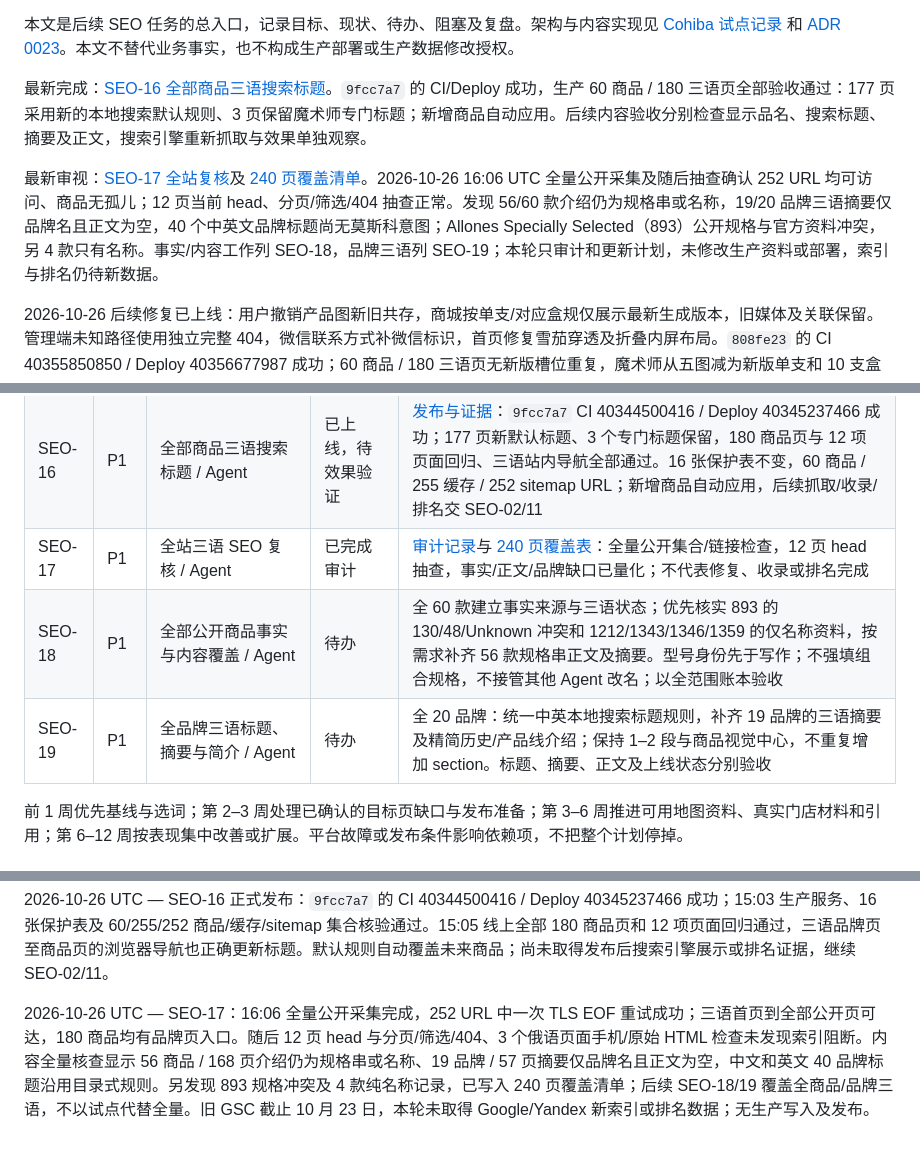
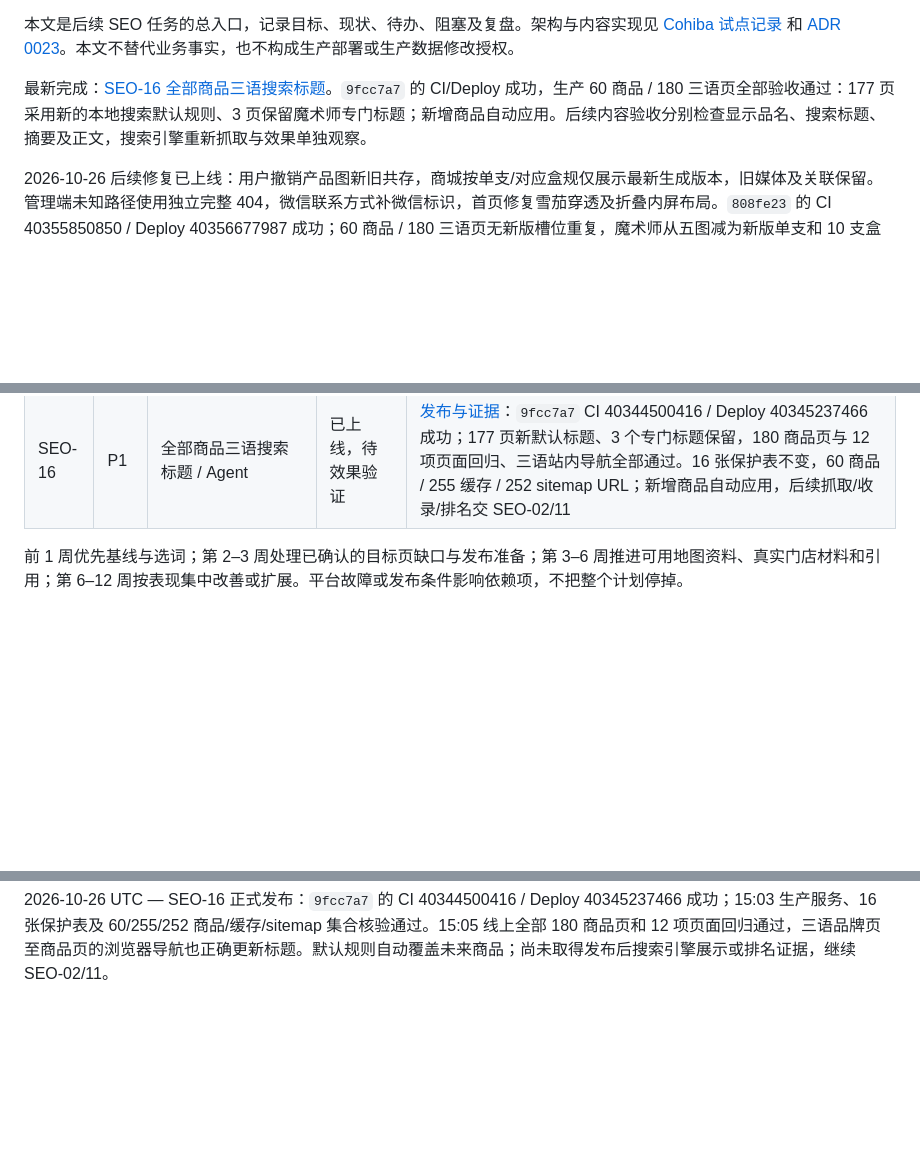
Before and after one commit to PetitRobusto/cigardomtabaka, a Markdown page: docs/seo-roadmap.md, 3 parts joined by grey strips. Rendered like a GitHub page; blank space fills up the shorter version.

Commit message:
分离并行 SEO 审计草稿与本次发布记录 [skip ci]

```diff
--- a/docs/seo-roadmap.md
+++ b/docs/seo-roadmap.md
@@ -9,8 +9,6 @@
 本文是后续 SEO 任务的总入口，记录目标、现状、待办、阻塞及复盘。架构与内容实现见 [Cohiba 试点记录](cohiba-seo-pilot.md) 和 [ADR 0023](adr/0023-storefront-prerender.md)。本文不替代业务事实，也不构成生产部署或生产数据修改授权。
 
 最新完成：[SEO-16 全部商品三语搜索标题](seo-16-product-titles.md)。`9fcc7a7` 的 CI/Deploy 成功，生产 60 商品 / 180 三语页全部验收通过：177 页采用新的本地搜索默认规则、3 页保留魔术师专门标题；新增商品自动应用。后续内容验收分别检查显示品名、搜索标题、摘要及正文，搜索引擎重新抓取与效果单独观察。
-
-最新审视：[SEO-17 全站复核](seo-17-site-audit.md)及 [240 页覆盖清单](seo-17-page-coverage.csv)。2026-10-26 16:06 UTC 全量公开采集及随后抽查确认 252 URL 均可访问、商品无孤儿；12 页当前 head、分页/筛选/404 抽查正常。发现 56/60 款介绍仍为规格串或名称，19/20 品牌三语摘要仅品牌名且正文为空，40 个中英文品牌标题尚无莫斯科意图；Allones Specially Selected（893）公开规格与官方资料冲突，另 4 款只有名称。事实/内容工作列 SEO-18，品牌三语列 SEO-19；本轮只审计和更新计划，未修改生产资料或部署，索引与排名仍待新数据。
 
 2026-10-26 后续修复已上线：用户撤销产品图新旧共存，商城按单支/对应盒规仅展示最新生成版本，旧媒体及关联保留。管理端未知路径使用独立完整 404，微信联系方式补微信标识，首页修复雪茄穿透及折叠内屏布局。`808fe23` 的 CI 40355850850 / Deploy 40356677987 成功；60 商品 / 180 三语页无新版槽位重复，魔术师从五图减为新版单支和 10 支盒两图。30 组折叠视口、6 组客户端 404 导航和 6 项 HTTP 404 通过，255 缓存页/252 sitemap URL 一致。完整证据见 [商城修复验收](storefront-review.md#2026-10-26-商城修复生产验收)。下一步为用户 vivo X Fold3 Pro 内屏真机复核，搜索引擎效果继续独立观察。
 
@@ -183,9 +181,6 @@ Google 三个实际桌面样本支持上述主要页面分工，并提示地图
 | SEO-14 | P0 | 公开商品范围及 CI/CD sitemap 核验 / Agent | 已上线并验收 | [正式证据](seo-14-public-catalog.md)：`eb951e4` 的 CI 40323974139、Deploy 40324626589 成功；60 个商品、255 页缓存、252 个规范 sitemap URL；28 URL 公开验收及 6 项隐藏型号 404 通过。后续以新 GSC URL 明细验收重新抓取与收录，不把 sitemap 数量等同收录数 |
 | SEO-15 | P1 | 三语真实 404 页面 / Agent | 已上线，待 GSC 效果验证 | [正式发布记录](seo-15-not-found.md)：`1ef6eb2` 的 CI 40328132374 / Deploy 40328852745 成功。三语界面、HTTP/JSON 404、站内导航和 CI 制品完整性门禁生效；12 项 404、27 项正常 URL、三语桌面/手机 6 组站内导航检查通过。GSC 的 20 个历史软 404 仍需 URL 明细与重新抓取结果 |
 | SEO-16 | P1 | 全部商品三语搜索标题 / Agent | 已上线，待效果验证 | [发布与证据](seo-16-product-titles.md)：`9fcc7a7` CI 40344500416 / Deploy 40345237466 成功；177 页新默认标题、3 个专门标题保留，180 商品页与 12 项页面回归、三语站内导航全部通过。16 张保护表不变，60 商品 / 255 缓存 / 252 sitemap URL；新增商品自动应用，后续抓取/收录/排名交 SEO-02/11 |
-| SEO-17 | P1 | 全站三语 SEO 复核 / Agent | 已完成审计 | [审计记录](seo-17-site-audit.md)与 [240 页覆盖表](seo-17-page-coverage.csv)：全量公开集合/链接检查，12 页 head 抽查，事实/正文/品牌缺口已量化；不代表修复、收录或排名完成 |
-| SEO-18 | P1 | 全部公开商品事实与内容覆盖 / Agent | 待办 | 全 60 款建立事实来源与三语状态；优先核实 893 的 130/48/Unknown 冲突和 1212/1343/1346/1359 的仅名称资料，按需求补齐 56 款规格串正文及摘要。型号身份先于写作；不强填组合规格，不接管其他 Agent 改名；以全范围账本验收 |
-| SEO-19 | P1 | 全品牌三语标题、摘要与简介 / Agent | 待办 | 全 20 品牌：统一中英本地搜索标题规则，补齐 19 品牌的三语摘要及精简历史/产品线介绍；保持 1–2 段与商品视觉中心，不重复增加 section。标题、摘要、正文及上线状态分别验收 |
 
 前 1 周优先基线与选词；第 2–3 周处理已确认的目标页缺口与发布准备；第 3–6 周推进可用地图资料、真实门店材料和引用；第 6–12 周按表现集中改善或扩展。平台故障或发布条件影响依赖项，不把整个计划停掉。
 
@@ -247,5 +242,3 @@ Google 三个实际桌面样本支持上述主要页面分工，并提示地图
 2026-10-26 UTC — SEO-16：用户指出只有单款标题更新。生产只读核查确认 60 商品 / 180 三语页中仅魔术师 3 页设置专门搜索标题，177 页仍走旧规格/资料/价格模板；问题不限于中英文。已将默认规则改为本地化品牌型号 + 莫斯科雪茄 + 店名，保留专门标题、显示品名与正文；40 项目标测试和独立审查通过。全量复算确认 177 页变化、3 个专门标题保留，75 个非商品页和全部非标题字段不变。下一步 CI/CD 发布与 180 页线上验收；收录和搜索结果显示继续交 SEO-02/11。
 
 2026-10-26 UTC — SEO-16 正式发布：`9fcc7a7` 的 CI 40344500416 / Deploy 40345237466 成功；15:03 生产服务、16 张保护表及 60/255/252 商品/缓存/sitemap 集合核验通过。15:05 线上全部 180 商品页和 12 项页面回归通过，三语品牌页至商品页的浏览器导航也正确更新标题。默认规则自动覆盖未来商品；尚未取得发布后搜索引擎展示或排名证据，继续 SEO-02/11。
-
-2026-10-26 UTC — SEO-17：16:06 全量公开采集完成，252 URL 中一次 TLS EOF 重试成功；三语首页到全部公开页可达，180 商品均有品牌页入口。随后 12 页 head 与分页/筛选/404、3 个俄语页面手机/原始 HTML 检查未发现索引阻断。内容全量核查显示 56 商品 / 168 页介绍仍为规格串或名称、19 品牌 / 57 页摘要仅品牌名且正文为空，中文和英文 40 品牌标题沿用目录式规则。另发现 893 规格冲突及 4 款纯名称记录，已写入 240 页覆盖清单；后续 SEO-18/19 覆盖全商品/品牌三语，不以试点代替全量。旧 GSC 截止 10 月 23 日，本轮未取得 Google/Yandex 新索引或排名数据；无生产写入及发布。
```
